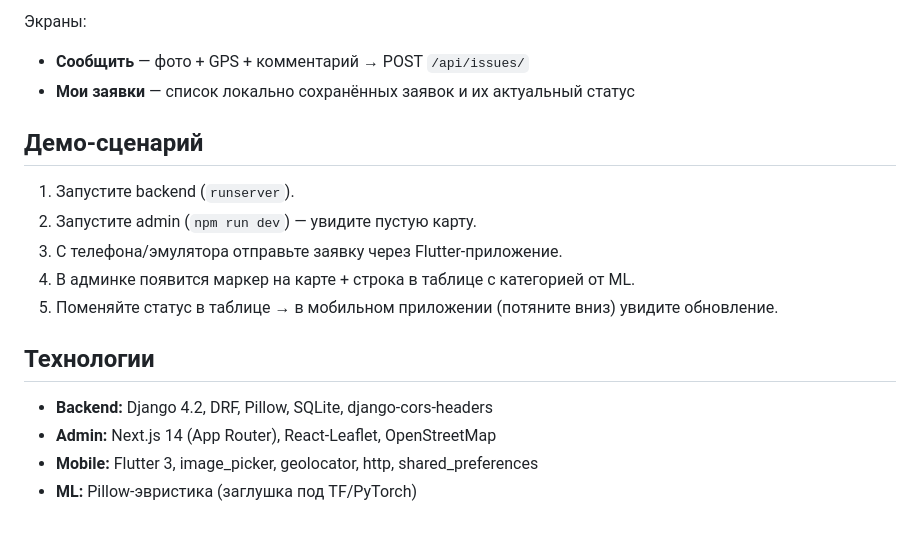
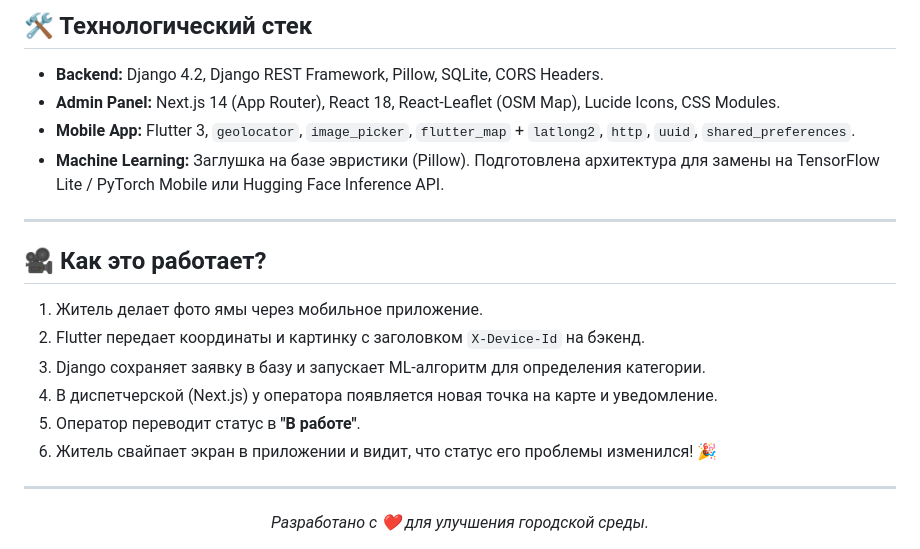
Before and after one commit to Aymanchk/SmartBishkek, a Markdown page: README.md, the part around one of its changes. Drawn GitHub-style.

```diff
--- a/README.md
+++ b/README.md
@@ -66,19 +89,23 @@ flutter run
 
-Экраны:
-- **Сообщить** — фото + GPS + комментарий → POST `/api/issues/`
-- **Мои заявки** — список локально сохранённых заявок и их актуальный статус
+## 🛠 Технологический стек
 
-## Демо-сценарий
+- **Backend:** Django 4.2, Django REST Framework, Pillow, SQLite, CORS Headers.
+- **Admin Panel:** Next.js 14 (App Router), React 18, React-Leaflet (OSM Map), Lucide Icons, CSS Modules.
+- **Mobile App:** Flutter 3, `geolocator`, `image_picker`, `flutter_map` + `latlong2`, `http`, `uuid`, `shared_preferences`.
+- **Machine Learning:** Заглушка на базе эвристики (Pillow). Подготовлена архитектура для замены на TensorFlow Lite / PyTorch Mobile или Hugging Face Inference API.
 
-1. Запустите backend (`runserver`).
-2. Запустите admin (`npm run dev`) — увидите пустую карту.
-3. С телефона/эмулятора отправьте заявку через Flutter-приложение.
-4. В админке появится маркер на карте + строка в таблице с категорией от ML.
-5. Поменяйте статус в таблице → в мобильном приложении (потяните вниз) увидите обновление.
+---
 
-## Технологии
+## 🎥 Как это работает?
+1. Житель делает фото ямы через мобильное приложение.
+2. Flutter передает координаты и картинку с заголовком `X-Device-Id` на бэкенд.
+3. Django сохраняет заявку в базу и запускает ML-алгоритм для определения категории.
+4. В диспетчерской (Next.js) у оператора появляется новая точка на карте и уведомление.
+5. Оператор переводит статус в **"В работе"**.
+6. Житель свайпает экран в приложении и видит, что статус его проблемы изменился! 🎉
 
-- **Backend:** Django 4.2, DRF, Pillow, SQLite, django-cors-headers
-- **Admin:** Next.js 14 (App Router), React-Leaflet, OpenStreetMap
-- **Mobile:** Flutter 3, image_picker, geolocator, http, shared_preferences
-- **ML:** Pillow-эвристика (заглушка под TF/PyTorch)
+---
+
+<div align="center">
+  <i>Разработано с ❤️ для улучшения городской среды.</i>
+</div>
```
Also changed, not shown: other parts of README.md (+59 -36 lines).
